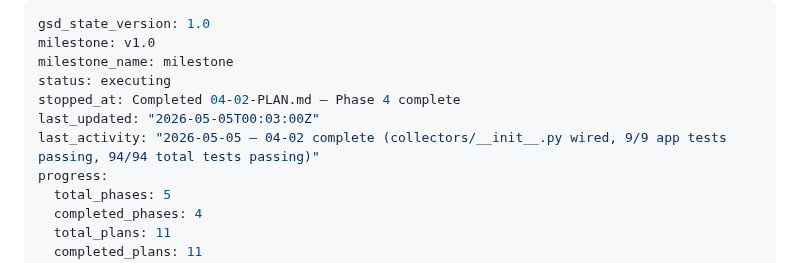
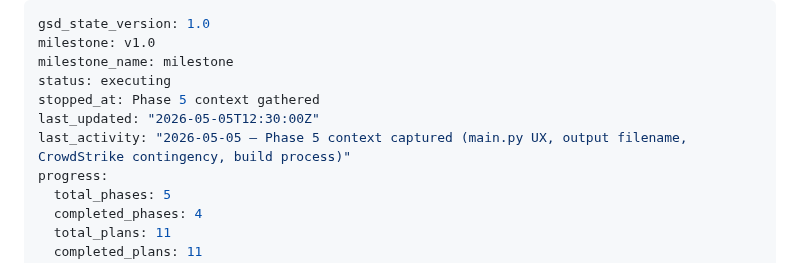
Before and after one commit to justin-rh/status.report, a Markdown page: .planning/STATE.md, the part around the change. Drawn GitHub-style.

Commit message:
docs(state): record phase 5 context session

```diff
--- a/.planning/STATE.md
+++ b/.planning/STATE.md
@@ -3,9 +3,9 @@ gsd_state_version: 1.0
 milestone: v1.0
 milestone_name: milestone
 status: executing
-stopped_at: Completed 04-02-PLAN.md — Phase 4 complete
-last_updated: "2026-05-05T00:03:00Z"
-last_activity: "2026-05-05 — 04-02 complete (collectors/__init__.py wired, 9/9 app tests passing, 94/94 total tests passing)"
+stopped_at: Phase 5 context gathered
+last_updated: "2026-05-05T12:30:00Z"
+last_activity: "2026-05-05 — Phase 5 context captured (main.py UX, output filename, CrowdStrike contingency, build process)"
 progress:
   total_phases: 5
   completed_phases: 4
```
